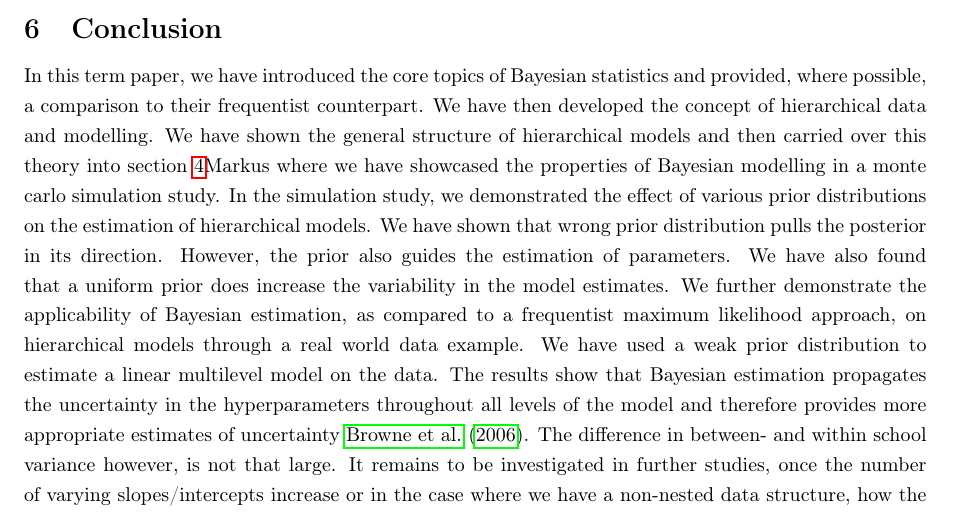
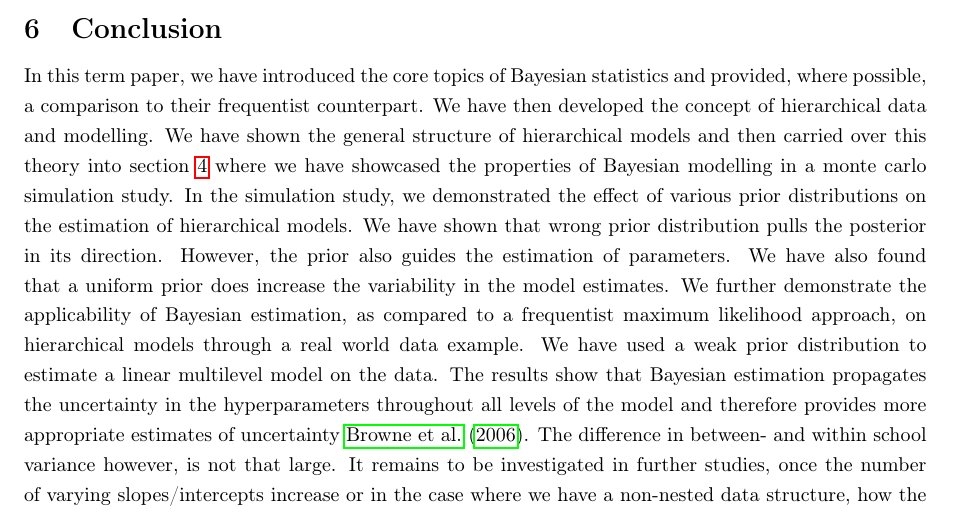
Before and after one commit to timmens/bayesian-hierarchical-models, a LaTeX paper (MANUSCRIPT/main.tex, which reads MANUSCRIPT/ch5.tex): part of page 27 of 41, cut so that both start at the same text. Compiled offline with pdfLaTeX.

Commit message:
Proof read: take 5.

```diff
--- a/MANUSCRIPT/ch5.tex
+++ b/MANUSCRIPT/ch5.tex
@@ -1,3 +1,3 @@
 \section{Conclusion}
-In this term paper, we have introduced the core topics of Bayesian statistics and provided, where possible, a comparison to their frequentist counterpart. We have then developed the concept of hierarchical data and modelling. We have shown the general structure of hierarchical  models and then carried over this theory into section \ref{sec:monte_carlo}Markus where we have showcased the properties of Bayesian modelling in a monte carlo simulation study. In the simulation study, we demonstrated the effect of various prior distributions on the estimation of hierarchical models. We have shown that wrong prior distribution pulls the posterior in its direction. However, the prior also guides the estimation of parameters. We have also found that a uniform prior does increase the variability in the model estimates.
+In this term paper, we have introduced the core topics of Bayesian statistics and provided, where possible, a comparison to their frequentist counterpart. We have then developed the concept of hierarchical data and modelling. We have shown the general structure of hierarchical  models and then carried over this theory into section \ref{sec:monte_carlo} where we have showcased the properties of Bayesian modelling in a monte carlo simulation study. In the simulation study, we demonstrated the effect of various prior distributions on the estimation of hierarchical models. We have shown that wrong prior distribution pulls the posterior in its direction. However, the prior also guides the estimation of parameters. We have also found that a uniform prior does increase the variability in the model estimates.
 We further demonstrate the applicability of Bayesian estimation, as compared to a frequentist maximum likelihood approach, on hierarchical models through a real world data example. We have used a weak prior distribution to estimate a linear multilevel model on the data.  The results show that Bayesian estimation propagates the uncertainty in the hyperparameters throughout all levels of the model and therefore provides more appropriate estimates of uncertainty \cite{browne2006comparison}. The difference in between- and within school variance however, is not that large. It remains to be investigated in further studies, once the number of varying slopes/intercepts increase or in the case where we have a non-nested data structure,  how the differences would change. We conclude that it is a good strategy to use weak prior distributions, even when one is uninformed about the actual parameter values.
```
